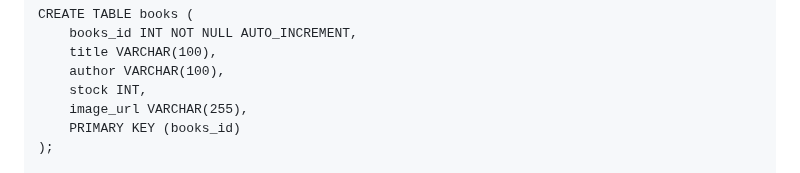
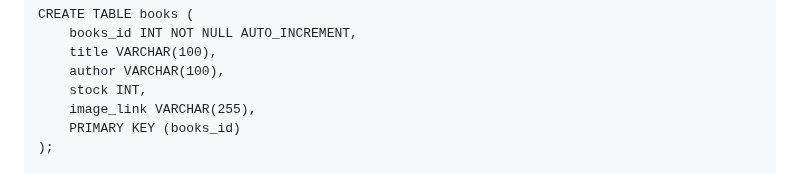
Before and after one commit to Alexandre1609-bit/Bibliotheque-, a Markdown page: README.md, the part around the change. Rendered like a GitHub page.

```diff
--- a/README.md
+++ b/README.md
@@ -46,7 +46,7 @@ Installation et Lancement
         title VARCHAR(100),
         author VARCHAR(100),
         stock INT,
-        image_url VARCHAR(255),
+        image_link VARCHAR(255),
         PRIMARY KEY (books_id)
     );
 
```
